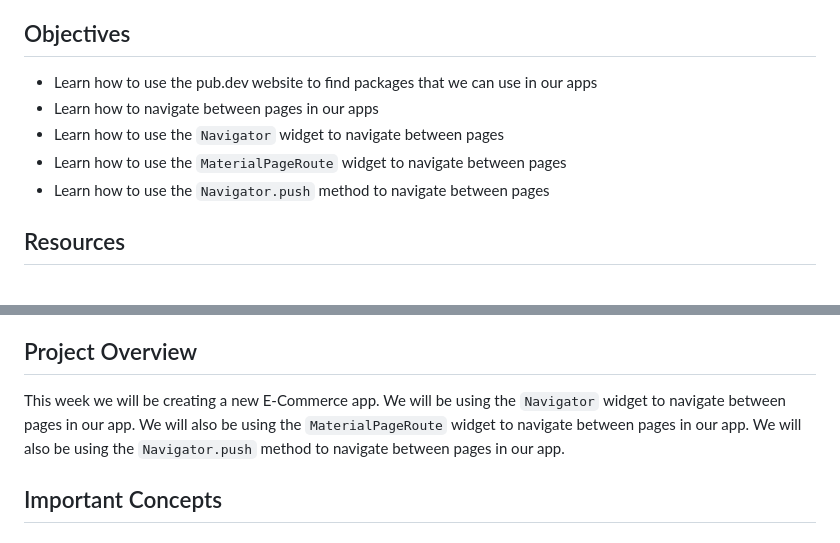
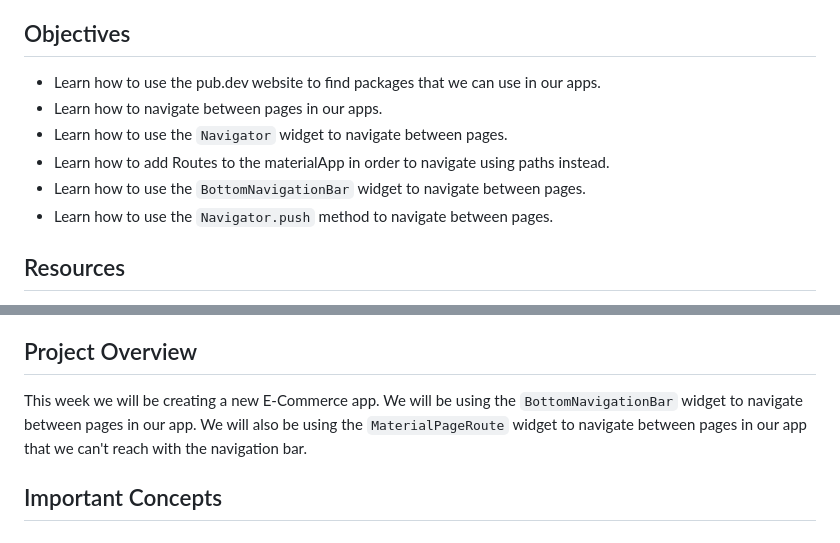
Before and after one commit to GDSC-IAU/week-5, a Markdown page: README.md, 2 parts joined by grey strips. Rendered like a GitHub page.

```diff
--- a/README.md
+++ b/README.md
@@ -6,11 +6,12 @@ This week we will be learning about how to use the pub.dev website to find packa
 
 ## Objectives
 
-- Learn how to use the pub.dev website to find packages that we can use in our apps
-- Learn how to navigate between pages in our apps
-- Learn how to use the `Navigator` widget to navigate between pages
-- Learn how to use the `MaterialPageRoute` widget to navigate between pages
-- Learn how to use the `Navigator.push` method to navigate between pages
+- Learn how to use the pub.dev website to find packages that we can use in our apps.
+- Learn how to navigate between pages in our apps.
+- Learn how to use the `Navigator` widget to navigate between pages.
+- Learn how to add Routes to the materialApp in order to navigate using paths instead.
+- Learn how to use the `BottomNavigationBar` widget to navigate between pages.
+- Learn how to use the `Navigator.push` method to navigate between pages.
 
 ## Resources
 
@@ -26,7 +27,7 @@ This week we will be learning about how to use the pub.dev website to find packa
 
 ## Project Overview
 
-This week we will be creating a new E-Commerce app. We will be using the `Navigator` widget to navigate between pages in our app. We will also be using the `MaterialPageRoute` widget to navigate between pages in our app. We will also be using the `Navigator.push` method to navigate between pages in our app.
+This week we will be creating a new E-Commerce app. We will be using the `BottomNavigationBar` widget to navigate between pages in our app. We will also be using the `MaterialPageRoute` widget to navigate between pages in our app that we can't reach with the navigation bar.
 
 ## Important Concepts
 
```
